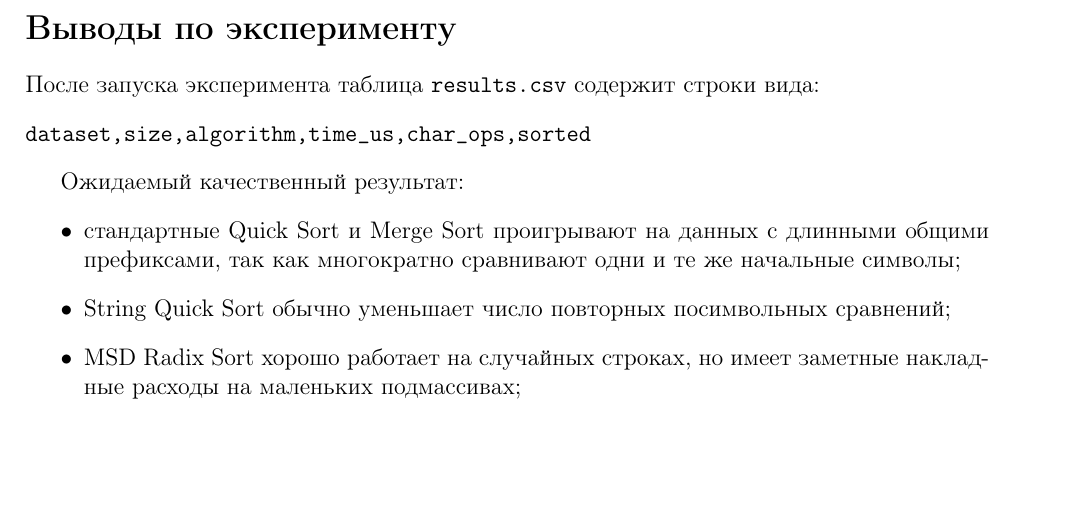
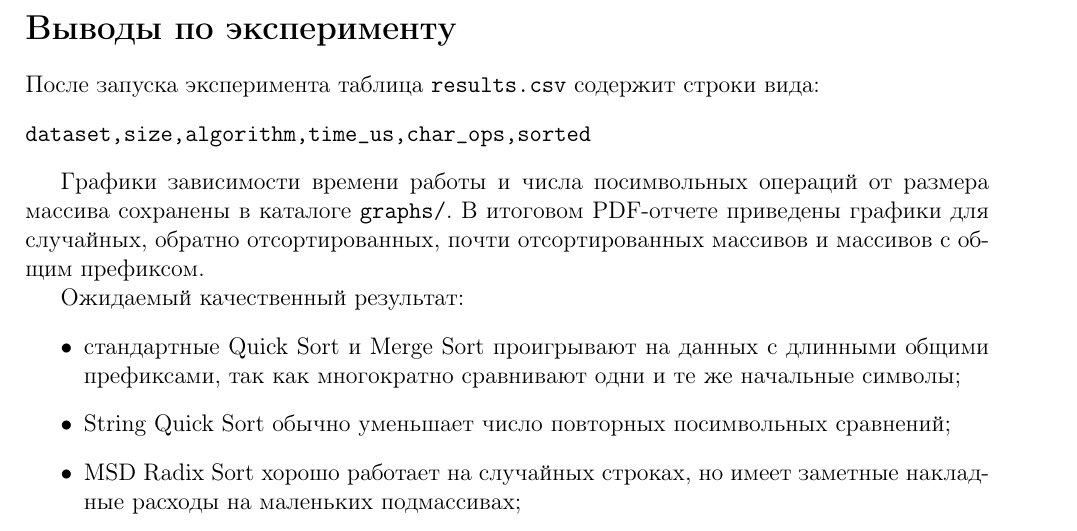
Before and after one commit to elegant784seat/set9, a LaTeX document (solutions/A1/A1_report.tex): part of page 2 of 2, cut so that both start at the same text, the shorter picture padded with empty space. Compiled offline with pdfLaTeX.

Commit message:
Add A1 graphs

```diff
--- a/solutions/A1/A1_report.tex
+++ b/solutions/A1/A1_report.tex
@@ -75,6 +75,11 @@ MSD Radix Sort распределяет строки по символу тек
 dataset,size,algorithm,time_us,char_ops,sorted
 \end{verbatim}
 
+Графики зависимости времени работы и числа посимвольных операций от размера массива
+сохранены в каталоге \texttt{graphs/}. В итоговом PDF-отчете приведены графики для
+случайных, обратно отсортированных, почти отсортированных массивов и массивов с
+общим префиксом.
+
 Ожидаемый качественный результат:
 \begin{itemize}
   \item стандартные Quick Sort и Merge Sort проигрывают на данных с длинными общими
```
Also changed, not shown: solutions/A1/A1_report.pdf, solutions/A1/README.md, solutions/A1/graphs/almost_sorted_char_ops.svg (added), solutions/A1/graphs/almost_sorted_time_us.svg (added), solutions/A1/graphs/common_prefix_char_ops.svg (added), solutions/A1/graphs/common_prefix_time_us.svg (added), solutions/A1/graphs/random_char_ops.svg (added), solutions/A1/graphs/random_time_us.svg (added), solutions/A1/graphs/reverse_sorted_char_ops.svg (added), solutions/A1/graphs/reverse_sorted_time_us.svg (added).
